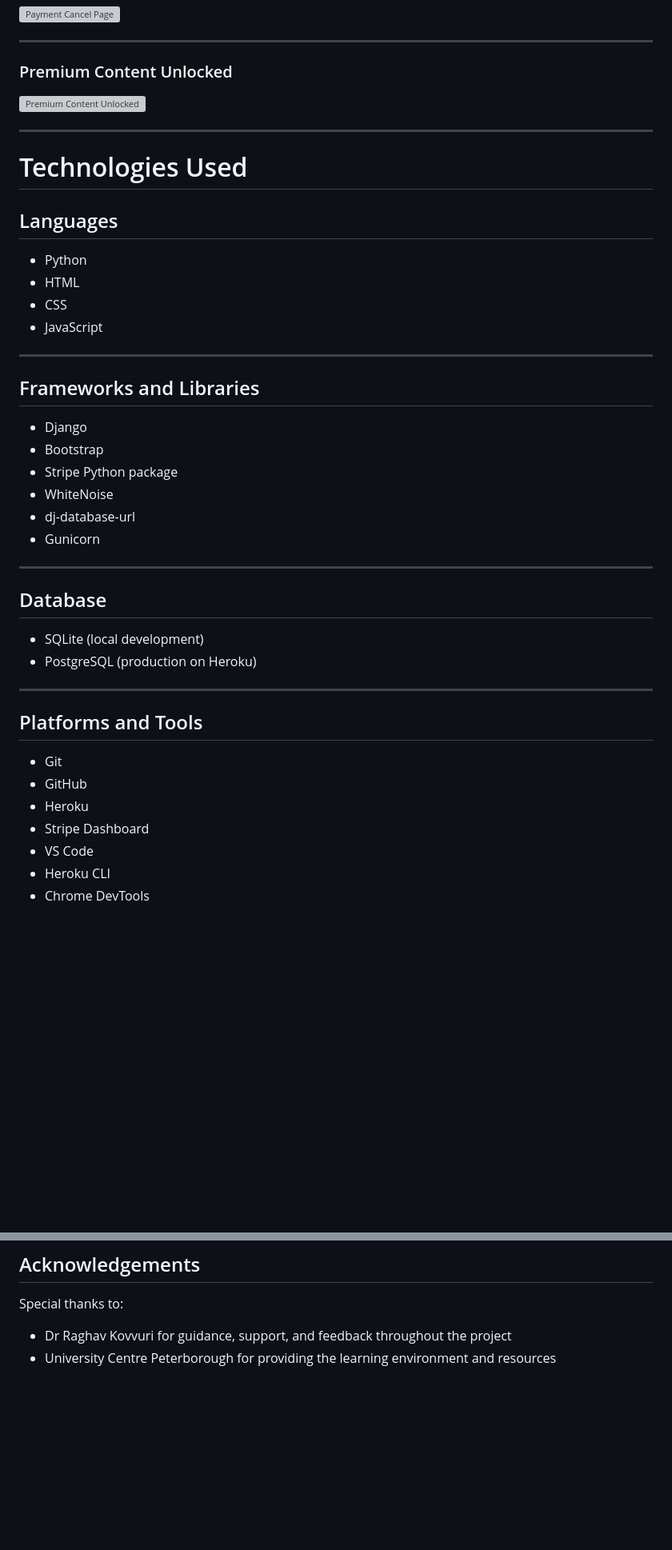
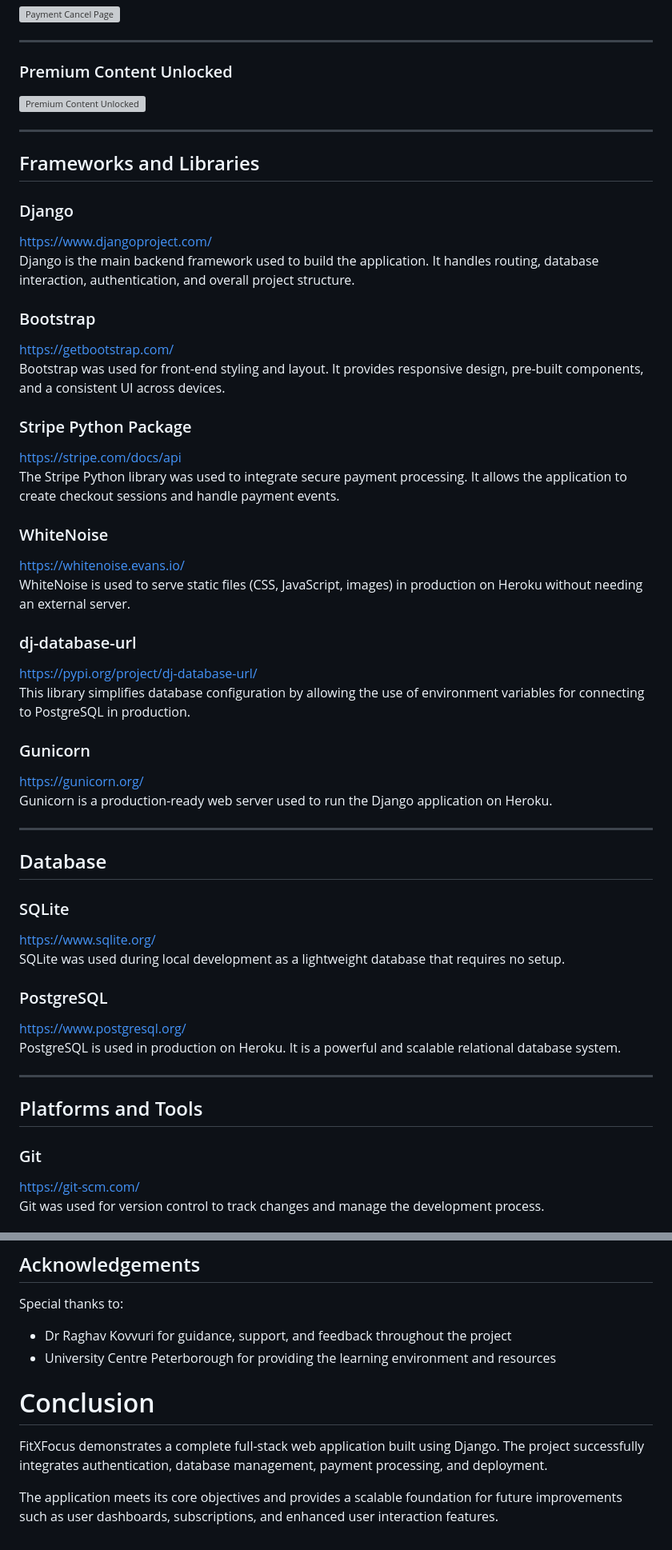
Before and after one commit to HelniseS/fitxfocus, a Markdown page: README.md, 2 parts joined by grey strips. Shown at 80% size. Drawn GitHub-style; blank space fills up the shorter version; grey boxes are pictures that could not be loaded.

```diff
--- a/README.md
+++ b/README.md
@@ -631,42 +638,50 @@ https://shrouded-ridge-70786-31835d78642e.herokuapp.com/
 
 ---
 
-# Technologies Used
-
-## Languages
-
-- Python
-- HTML
-- CSS
-- JavaScript
-
----
-
 ## Frameworks and Libraries
 
-- Django
-- Bootstrap
-- Stripe Python package
-- WhiteNoise
-- dj-database-url
-- Gunicorn
+
+### Django
+https://www.djangoproject.com/
+Django is the main backend framework used to build the application. It handles routing, database interaction, authentication, and overall project structure.
+
+### Bootstrap
+https://getbootstrap.com/
+Bootstrap was used for front-end styling and layout. It provides responsive design, pre-built components, and a consistent UI across devices.
+
+### Stripe Python Package
+https://stripe.com/docs/api
+The Stripe Python library was used to integrate secure payment processing. It allows the application to create checkout sessions and handle payment events.
+
+### WhiteNoise
+https://whitenoise.evans.io/
+WhiteNoise is used to serve static files (CSS, JavaScript, images) in production on Heroku without needing an external server.
+
+### dj-database-url
+https://pypi.org/project/dj-database-url/
+This library simplifies database configuration by allowing the use of environment variables for connecting to PostgreSQL in production.
+
+### Gunicorn
+https://gunicorn.org/
+Gunicorn is a production-ready web server used to run the Django application on Heroku.
 
 ---
 
 ## Database
 
-- SQLite (local development)
-- PostgreSQL (production on Heroku)
+### SQLite
+https://www.sqlite.org/
+SQLite was used during local development as a lightweight database that requires no setup.
+
+### PostgreSQL
+https://www.postgresql.org/
+PostgreSQL is used in production on Heroku. It is a powerful and scalable relational database system.
 
 ---
 
 ## Platforms and Tools
 
-- Git
-- GitHub
-- Heroku
-- Stripe Dashboard
-- VS Code
-- Heroku CLI
-- Chrome DevTools
+### Git
+https://git-scm.com/
+Git was used for version control to track changes and manage the development process.
 
@@ -1009,3 +1067,10 @@ Special thanks to:
 
 - Dr Raghav Kovvuri for guidance, support, and feedback throughout the project
 - University Centre Peterborough for providing the learning environment and resources
+
+
+# Conclusion
+
+FitXFocus demonstrates a complete full-stack web application built using Django. The project successfully integrates authentication, database management, payment processing, and deployment.
+
+The application meets its core objectives and provides a scalable foundation for future improvements such as user dashboards, subscriptions, and enhanced user interaction features.
```
Also changed, not shown: other parts of README.md (+61 -11 lines).
